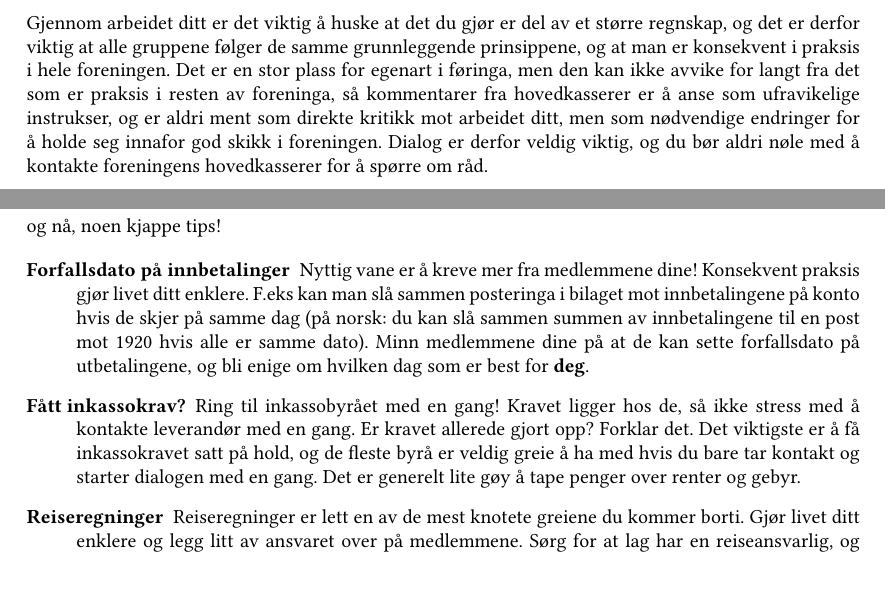
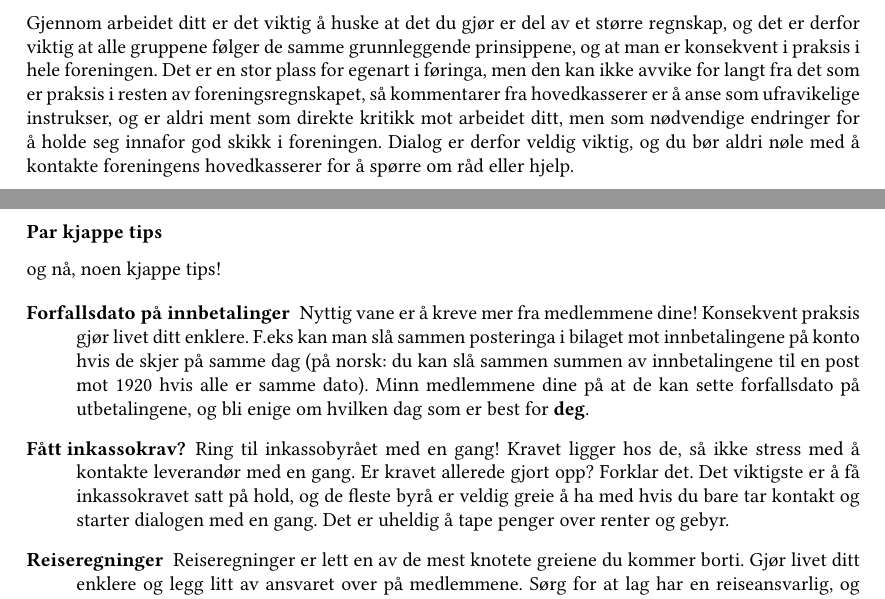
Before and after one commit to tranquilite/kassererveiledning, a LaTeX document (main.tex, which reads oppstart.tex): two parts of pages 2 and 3 of 16, joined at a grey line, cut so that both start at the same text. Compiled offline with pdfLaTeX.

Commit message:
Språkvask

```diff
--- a/main.tex
+++ b/main.tex
@@ -1,4 +1,4 @@
-\documentclass{article}
+\documentclass[draft]{article}
 
 \input{preamble}
 
--- a/oppstart.tex
+++ b/oppstart.tex
@@ -12,14 +12,24 @@ Når alt det er gjort, vil økonomiansvarlig opprette en bruker hos banken, og d
 \end{figure}
 
 \subsection{God praksis}
-Gjennom arbeidet ditt er det viktig å huske at det du gjør er del av et større regnskap, og det er derfor viktig at alle gruppene følger de samme grunnleggende prinsippene, og at man er konsekvent i praksis i hele foreningen. Det er en stor plass for egenart i føringa, men den kan ikke avvike for langt fra det som er praksis i resten av foreninga, så kommentarer fra hovedkasserer er å anse som ufravikelige instrukser, og er aldri ment som direkte kritikk mot arbeidet ditt, men som nødvendige endringer for å holde seg innafor god skikk i foreningen. Dialog er derfor veldig viktig, og du bør aldri nøle med å kontakte foreningens hovedkasserer for å spørre om råd.
+Gjennom arbeidet ditt er det viktig å huske at det du gjør er del av et større regnskap, og det er derfor viktig at alle gruppene følger de samme grunnleggende prinsippene, og at man er konsekvent i praksis i hele foreningen.
+Det er en stor plass for egenart i føringa, men den kan ikke avvike for langt fra det som er praksis i resten av foreningsregnskapet, så kommentarer fra hovedkasserer er å anse som ufravikelige instrukser, og er aldri ment som direkte kritikk mot arbeidet ditt, men som nødvendige endringer for å holde seg innafor god skikk i foreningen.
+Dialog er derfor veldig viktig, og du bør aldri nøle med å kontakte foreningens hovedkasserer for å spørre om råd eller hjelp.
 
 \subsubsection*{Par kjappe tips}
 og nå, noen kjappe tips!
 
 \begin{description}
-\item [Forfallsdato på innbetalinger] Nyttig vane er å kreve mer fra medlemmene dine! Konsekvent praksis gjør livet ditt enklere. F.eks kan man slå sammen posteringa i bilaget mot innbetalingene på konto hvis de skjer på samme dag (på norsk: du kan slå sammen summen av innbetalingene til en post mot 1920 hvis alle er samme dato). Minn medlemmene dine på at de kan sette forfallsdato på utbetalingene, og bli enige om hvilken dag som er best for {\bfseries deg}.
-\item[Fått inkassokrav?] Ring til inkassobyrået med en gang! Kravet ligger hos de, så ikke stress med å kontakte leverandør med en gang. Er kravet allerede gjort opp? Forklar det. Det viktigste er å få inkassokravet satt på hold, og de fleste byrå er veldig greie å ha med hvis du bare tar kontakt og starter dialogen med en gang. Det er generelt lite gøy å tape penger over renter og gebyr.
-\item[Reiseregninger] Reiseregninger er lett en av de mest knotete greiene du kommer borti. Gjør livet ditt enklere og legg litt av ansvaret over på medlemmene. Sørg for at lag har en reiseansvarlig, og krev at reiseansvarlig leverer reiseregningen pent og pyntelig med all nødvendig dokumentasjon allerede samlet sammen (boardingkort, kvitteringer på billetter, bensin, bompenger, ol.). Gjør livet \emph{ditt} lettere. Vær også gjerne unødig bastant og nekt å betale ut eller ta i mot reiseregninger før de er samlet sammen skikkelig. Det er ditt ansvar for at det for enhver utbetaling er tilstrekkelig dokumentasjon, så du er i din fulle rett til å nekte å betale ut refusjon skulle dokumentasjon utebli.
+\item [Forfallsdato på innbetalinger] Nyttig vane er å kreve mer fra medlemmene dine! Konsekvent praksis gjør livet ditt enklere. F.eks kan man slå sammen posteringa i bilaget mot innbetalingene på konto hvis de skjer på samme dag (på norsk: du kan slå sammen summen av innbetalingene til en post mot 1920 hvis alle er samme dato).
+Minn medlemmene dine på at de kan sette forfallsdato på utbetalingene, og bli enige om hvilken dag som er best for {\bfseries deg}.
+
+\item[Fått inkassokrav?] Ring til inkassobyrået med en gang! Kravet ligger hos de, så ikke stress med å kontakte leverandør med en gang. Er kravet allerede gjort opp? Forklar det.
+Det viktigste er å få inkassokravet satt på hold, og de fleste byrå er veldig greie å ha med hvis du bare tar kontakt og starter dialogen med en gang.
+Det er uheldig å tape penger over renter og gebyr.
+
+\item[Reiseregninger] Reiseregninger er lett en av de mest knotete greiene du kommer borti. Gjør livet ditt enklere og legg litt av ansvaret over på medlemmene. Sørg for at lag har en reiseansvarlig, og krev at reiseansvarlig leverer reiseregningen pent og pyntelig med all nødvendig dokumentasjon allerede samlet sammen (boardingkort, kvitteringer på billetter, bensin, bompenger, ol.). Gjør livet \emph{ditt} lettere.
+Vær også gjerne unødig bastant og nekt å betale ut eller ta i mot reiseregninger før de er samlet sammen skikkelig.
+Det er ditt ansvar for at det for enhver utbetaling er tilstrekkelig dokumentasjon, så du er i din fulle rett til å nekte å betale ut refusjon skulle dokumentasjon utebli.
+
 \item[Generelt om leverandørgjeld] Hva med likheten i postadressen mellom \emph{NTNU} og \emph{NTNUI} skjer det titt og ofte at fordringer sendes til feil adresse. Dette er \emph{deres} feil, også selv om det er ditt problem at kravet ikke er gjort opp. Uansett er dette et stort punkt å krangle på hvis kravet skulle gå til inkasso fordi fakturaen er feiladressert. Å følge opp sånne småting kunne lett ha spart flere grupper unødige gebyr.
 \end{description}
```
Also changed, not shown: oss.tex (+1 -1 lines), main.tex (9 more changed lines).
